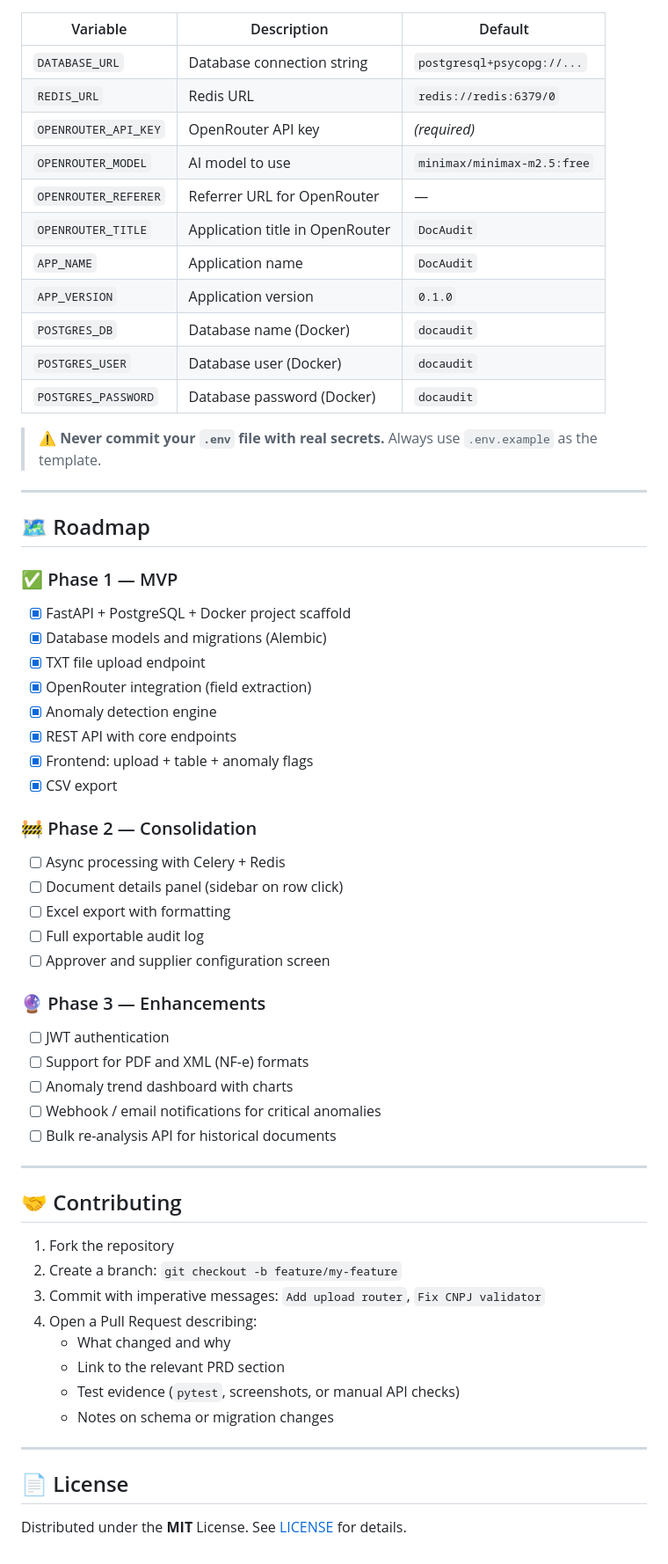
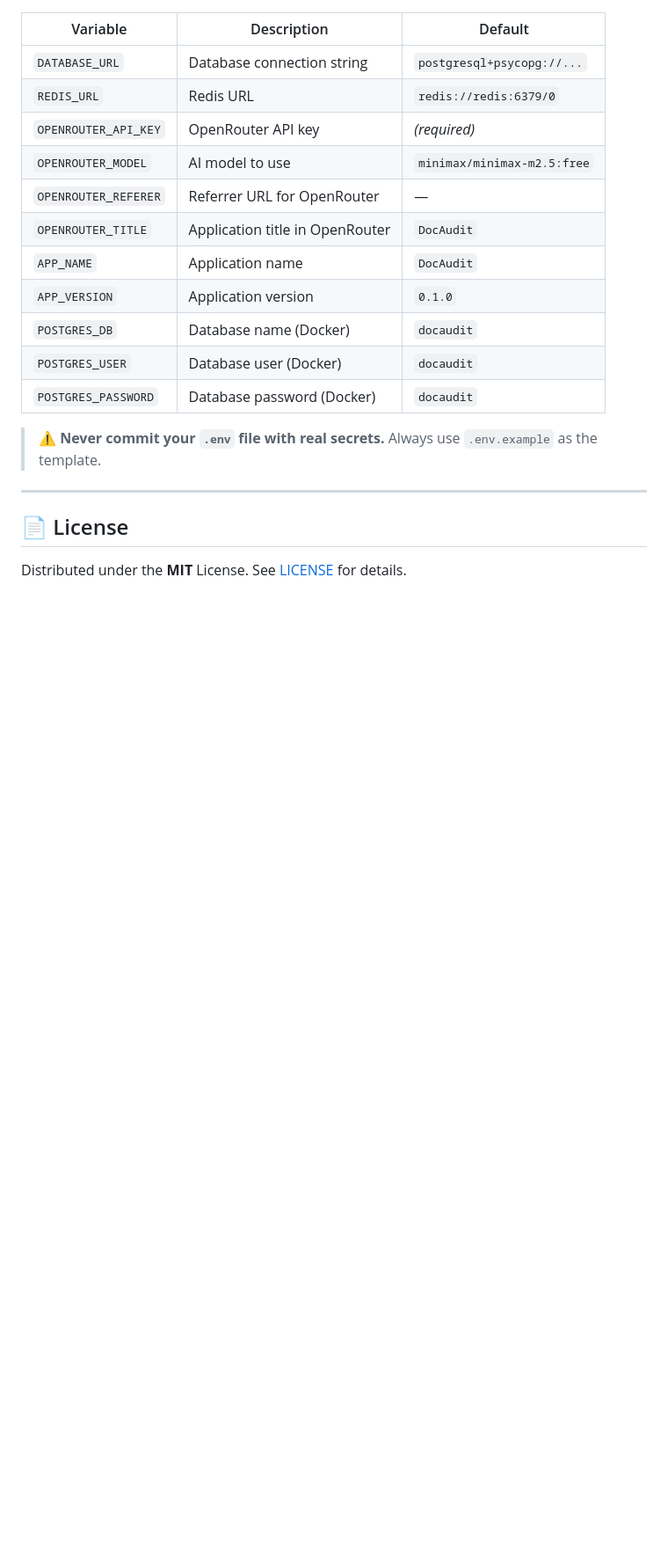
Before and after one commit to kaikerod/Doc-Audit, a Markdown page: README.md, the part around one of its changes. Shown at 88% size. GitHub-like rendering; blank space fills up the shorter version.

```diff
--- a/README.md
+++ b/README.md
@@ -645,47 +604,6 @@ Tests live in `tests/` and follow the `test_<module>.py` convention.
 
 ---
 
-## 🗺️ Roadmap
-
-### ✅ Phase 1 — MVP
-- [x] FastAPI + PostgreSQL + Docker project scaffold
-- [x] Database models and migrations (Alembic)
-- [x] TXT file upload endpoint
-- [x] OpenRouter integration (field extraction)
-- [x] Anomaly detection engine
-- [x] REST API with core endpoints
-- [x] Frontend: upload + table + anomaly flags
-- [x] CSV export
-
-### 🚧 Phase 2 — Consolidation
-- [ ] Async processing with Celery + Redis
-- [ ] Document details panel (sidebar on row click)
-- [ ] Excel export with formatting
-- [ ] Full exportable audit log
-- [ ] Approver and supplier configuration screen
-
-### 🔮 Phase 3 — Enhancements
-- [ ] JWT authentication
-- [ ] Support for PDF and XML (NF-e) formats
-- [ ] Anomaly trend dashboard with charts
-- [ ] Webhook / email notifications for critical anomalies
-- [ ] Bulk re-analysis API for historical documents
-
----
-
-## 🤝 Contributing
-
-1. Fork the repository
-2. Create a branch: `git checkout -b feature/my-feature`
-3. Commit with imperative messages: `Add upload router`, `Fix CNPJ validator`
-4. Open a Pull Request describing:
-   - What changed and why
-   - Link to the relevant PRD section
-   - Test evidence (`pytest`, screenshots, or manual API checks)
-   - Notes on schema or migration changes
-
----
-
 ## 📄 License
 
 Distributed under the **MIT** License. See [LICENSE](LICENSE) for details.
```
Also changed, not shown: other parts of README.md (+0 -41 lines).
